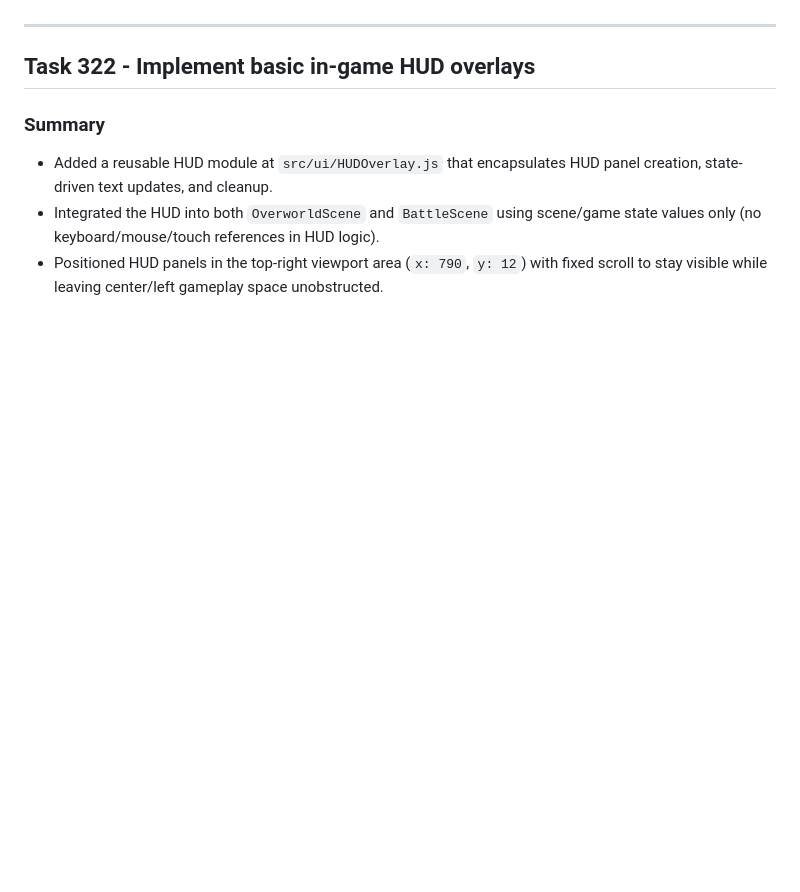
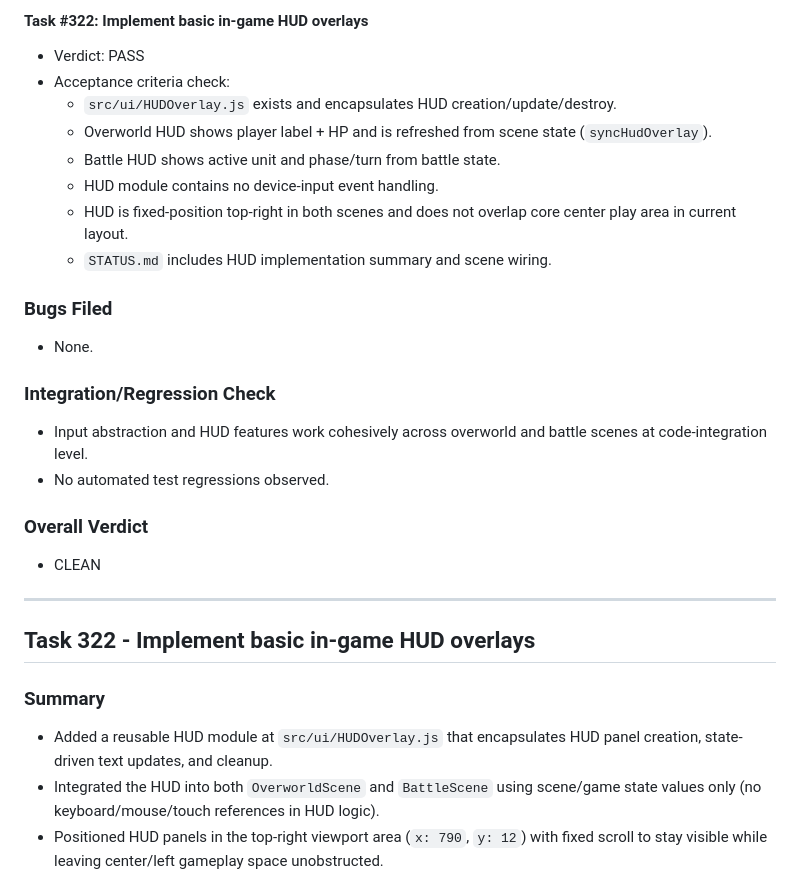
Before and after one commit to samellgass2/isometric-jrpg-concept, a Markdown page: STATUS.md, the part around one of its changes. GitHub-like rendering; blank space fills up the shorter version.

Commit message:
task/323: supervisor safety-commit (Codex omitted git commit)

```diff
--- a/STATUS.md
+++ b/STATUS.md
@@ -186,3 +246,22 @@
+#### Task #322: Implement basic in-game HUD overlays
+- Verdict: PASS
+- Acceptance criteria check:
+  - `src/ui/HUDOverlay.js` exists and encapsulates HUD creation/update/destroy.
+  - Overworld HUD shows player label + HP and is refreshed from scene state (`syncHudOverlay`).
+  - Battle HUD shows active unit and phase/turn from battle state.
+  - HUD module contains no device-input event handling.
+  - HUD is fixed-position top-right in both scenes and does not overlap core center play area in current layout.
+  - `STATUS.md` includes HUD implementation summary and scene wiring.
+
+### Bugs Filed
+- None.
+
+### Integration/Regression Check
+- Input abstraction and HUD features work cohesively across overworld and battle scenes at code-integration level.
+- No automated test regressions observed.
+
+### Overall Verdict
+- CLEAN
 
 ---
 
```
Also changed, not shown: other parts of STATUS.md (+60 -0 lines).
